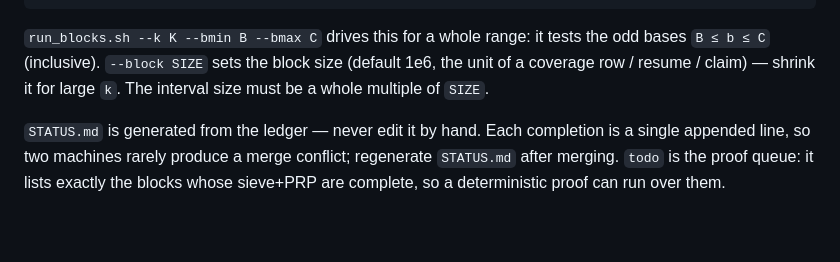
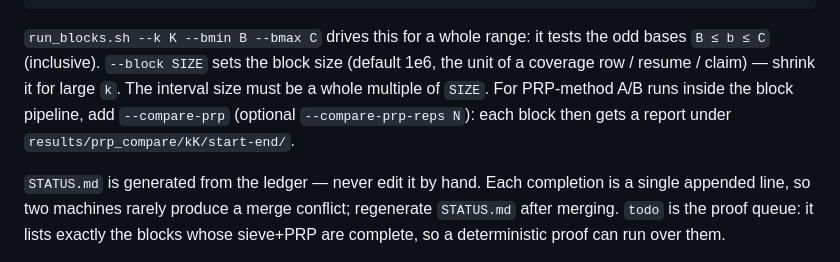
Before and after one commit to 607011/Half-GFN, a Markdown page: README.md, the part around one of its changes. Rendered like a GitHub page; blank space fills up the shorter version.

```diff
--- a/README.md
+++ b/README.md
@@ -412,6 +439,9 @@ so a completed block is unambiguous and reproducible.
 odd bases `B ≤ b ≤ C` (inclusive). `--block SIZE` sets the block size (default 1e6,
 the unit of a coverage row / resume / claim) — shrink it for large `k`. The interval
 size must be a whole multiple of `SIZE`.
+For PRP-method A/B runs inside the block pipeline, add `--compare-prp` (optional
+`--compare-prp-reps N`): each block then gets a report under
+`results/prp_compare/kK/start-end/`.
 
 `STATUS.md` is generated from the ledger — never edit it by hand. Each completion is
 a single appended line, so two machines rarely produce a merge conflict; regenerate
```
Also changed, not shown: other parts of README.md (+35 -8 lines).
